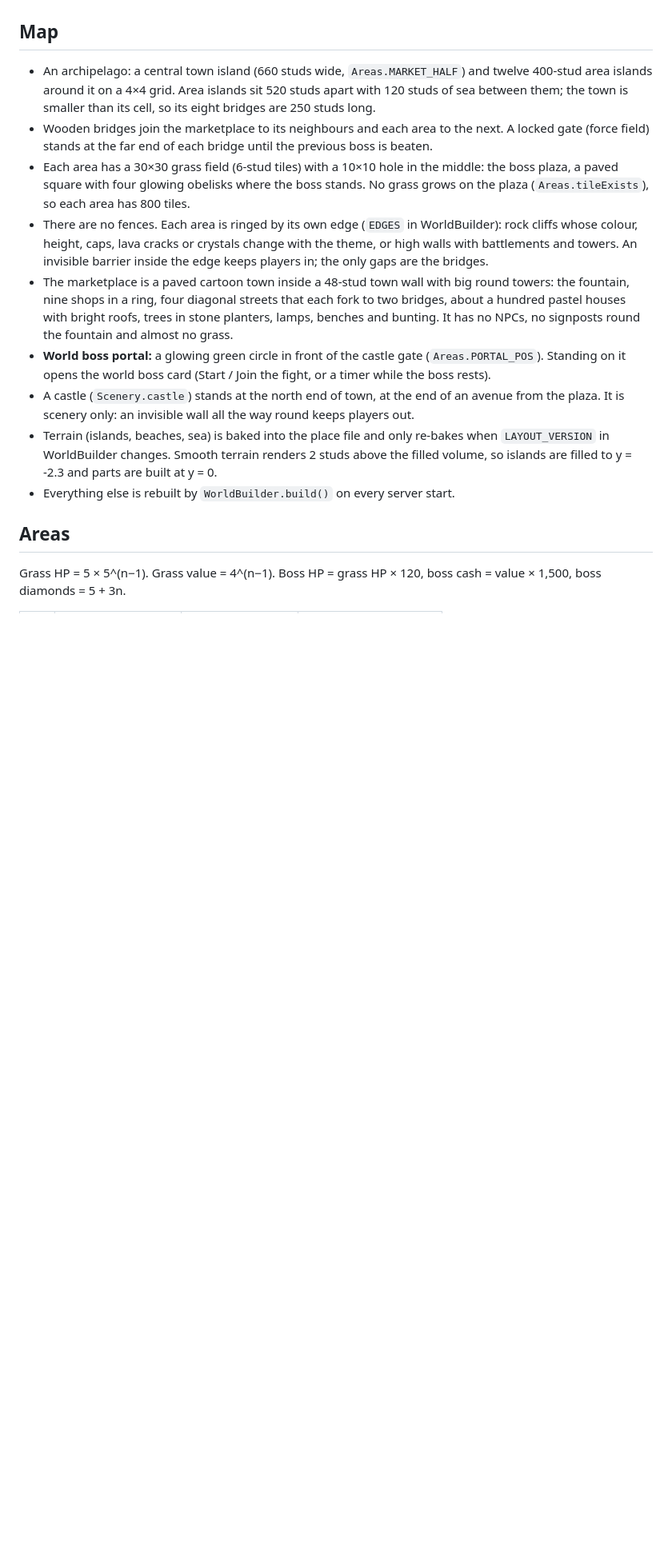
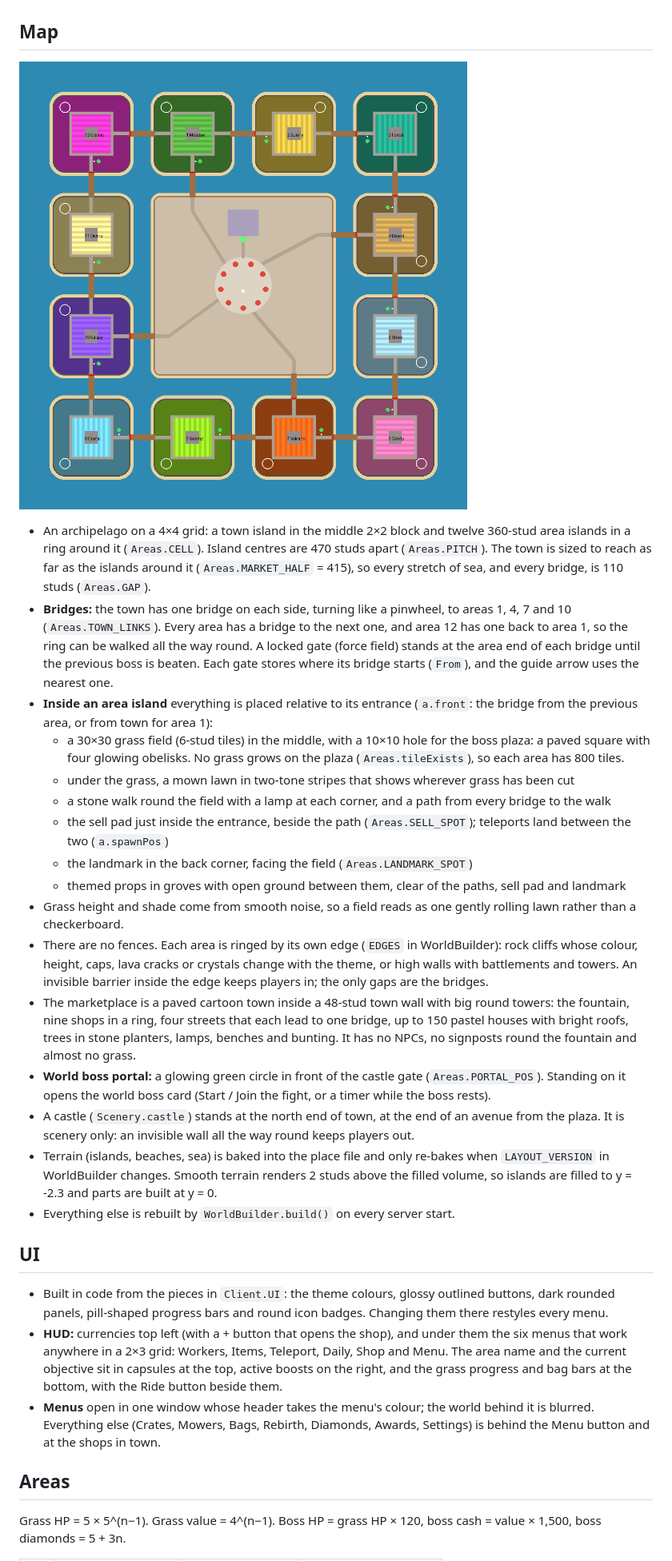
Before and after one commit to d3ept50/Mow-the-World, a Markdown page: docs/design.md, the part around one of its changes. Shown at 80% size. Rendered like a GitHub page; pictures changed too: docs/map.png (added); blank space fills up the shorter version.

Commit message:
Rework the map layout, the look of the islands and the whole UI
Map
- The town now fills the middle of the grid, so every bridge is the same
  110 studs instead of 250 from town. Islands are 360 studs.
- The town has one bridge on each side (areas 1, 4, 7, 10), turning like a
  pinwheel, and area 12 joins back to area 1 so the ring is closed. Only
  three locked gates face the town at the start instead of seven.
- Each island is laid out from its entrance: the sell pad just inside, the
  landmark in the back corner, teleports landing beside the sell pad.
- A stone walk with corner lamps goes round every field, and props grow in
  groves instead of being scattered evenly.
- Gates store where their bridge starts; the guide arrow uses the nearest.

Look
- Grass height and shade come from smooth noise, so fields read as one
  rolling lawn rather than a checkerboard of uneven blocks.
- Cut grass reveals a two-tone striped lawn.
- Brighter, warmer, more saturated lighting and clearer water.

UI
- New theme and widgets: glossy outlined buttons, dark rounded panels,
  pill progress bars and round icon badges.
- New HUD: currency pills with a shop button, a 2x3 menu grid, area and
  objective capsules, a bag bar with its own badge.
- Menu window with a coloured header and a blurred world behind it.
- Fix the Codes row sharing a layout slot with Auto Sell in Settings.

Co-Authored-By: Claude Opus 5.5 <noreply@anthropic.com>
Claude-Session: https://claude.ai/code/session_01YMyCmqcuYoGdzpdwFgMVRQ

```diff
--- a/docs/design.md
+++ b/docs/design.md
@@ -27,15 +29,30 @@ A Roblox mowing simulator built in Place3.rbxl (local, unpublished). Players cut
 
 ## Map
 
-- An archipelago: a central town island (660 studs wide, `Areas.MARKET_HALF`) and twelve 400-stud area islands around it on a 4×4 grid. Area islands sit 520 studs apart with 120 studs of sea between them; the town is smaller than its cell, so its eight bridges are 250 studs long.
-- Wooden bridges join the marketplace to its neighbours and each area to the next. A locked gate (force field) stands at the far end of each bridge until the previous boss is beaten.
-- Each area has a 30×30 grass field (6-stud tiles) with a 10×10 hole in the middle: the boss plaza, a paved square with four glowing obelisks where the boss stands. No grass grows on the plaza (`Areas.tileExists`), so each area has 800 tiles.
+![Top-down map: the town in the middle, twelve area islands around it, the bridges and the locked gates (red)](map.png)
+
+- An archipelago on a 4×4 grid: a town island in the middle 2×2 block and twelve 360-stud area islands in a ring around it (`Areas.CELL`). Island centres are 470 studs apart (`Areas.PITCH`). The town is sized to reach as far as the islands around it (`Areas.MARKET_HALF` = 415), so every stretch of sea, and every bridge, is 110 studs (`Areas.GAP`).
+- **Bridges:** the town has one bridge on each side, turning like a pinwheel, to areas 1, 4, 7 and 10 (`Areas.TOWN_LINKS`). Every area has a bridge to the next one, and area 12 has one back to area 1, so the ring can be walked all the way round. A locked gate (force field) stands at the area end of each bridge until the previous boss is beaten. Each gate stores where its bridge starts (`From`), and the guide arrow uses the nearest one.
+- **Inside an area island** everything is placed relative to its entrance (`a.front`: the bridge from the previous area, or from town for area 1):
+  - a 30×30 grass field (6-stud tiles) in the middle, with a 10×10 hole for the boss plaza: a paved square with four glowing obelisks. No grass grows on the plaza (`Areas.tileExists`), so each area has 800 tiles.
+  - under the grass, a mown lawn in two-tone stripes that shows wherever grass has been cut
+  - a stone walk round the field with a lamp at each corner, and a path from every bridge to the walk
+  - the sell pad just inside the entrance, beside the path (`Areas.SELL_SPOT`); teleports land between the two (`a.spawnPos`)
+  - the landmark in the back corner, facing the field (`Areas.LANDMARK_SPOT`)
+  - themed props in groves with open ground between them, clear of the paths, sell pad and landmark
+- Grass height and shade come from smooth noise, so a field reads as one gently rolling lawn rather than a checkerboard.
 - There are no fences. Each area is ringed by its own edge (`EDGES` in WorldBuilder): rock cliffs whose colour, height, caps, lava cracks or crystals change with the theme, or high walls with battlements and towers. An invisible barrier inside the edge keeps players in; the only gaps are the bridges.
-- The marketplace is a paved cartoon town inside a 48-stud town wall with big round towers: the fountain, nine shops in a ring, four diagonal streets that each fork to two bridges, about a hundred pastel houses with bright roofs, trees in stone planters, lamps, benches and bunting. It has no NPCs, no signposts round the fountain and almost no grass.
+- The marketplace is a paved cartoon town inside a 48-stud town wall with big round towers: the fountain, nine shops in a ring, four streets that each lead to one bridge, up to 150 pastel houses with bright roofs, trees in stone planters, lamps, benches and bunting. It has no NPCs, no signposts round the fountain and almost no grass.
 - **World boss portal:** a glowing green circle in front of the castle gate (`Areas.PORTAL_POS`). Standing on it opens the world boss card (Start / Join the fight, or a timer while the boss rests).
 - A castle (`Scenery.castle`) stands at the north end of town, at the end of an avenue from the plaza. It is scenery only: an invisible wall all the way round keeps players out.
 - Terrain (islands, beaches, sea) is baked into the place file and only re-bakes when `LAYOUT_VERSION` in WorldBuilder changes. Smooth terrain renders 2 studs above the filled volume, so islands are filled to y = -2.3 and parts are built at y = 0.
 - Everything else is rebuilt by `WorldBuilder.build()` on every server start.
+
+## UI
+
+- Built in code from the pieces in `Client.UI`: the theme colours, glossy outlined buttons, dark rounded panels, pill-shaped progress bars and round icon badges. Changing them there restyles every menu.
+- **HUD:** currencies top left (with a + button that opens the shop), and under them the six menus that work anywhere in a 2×3 grid: Workers, Items, Teleport, Daily, Shop and Menu. The area name and the current objective sit in capsules at the top, active boosts on the right, and the grass progress and bag bars at the bottom, with the Ride button beside them.
+- **Menus** open in one window whose header takes the menu's colour; the world behind it is blurred. Everything else (Crates, Mowers, Bags, Rebirth, Diamonds, Awards, Settings) is behind the Menu button and at the shops in town.
 
 ## Areas
 
```
Also changed, not shown: other parts of docs/design.md (+5 -3 lines), 8 other files.
